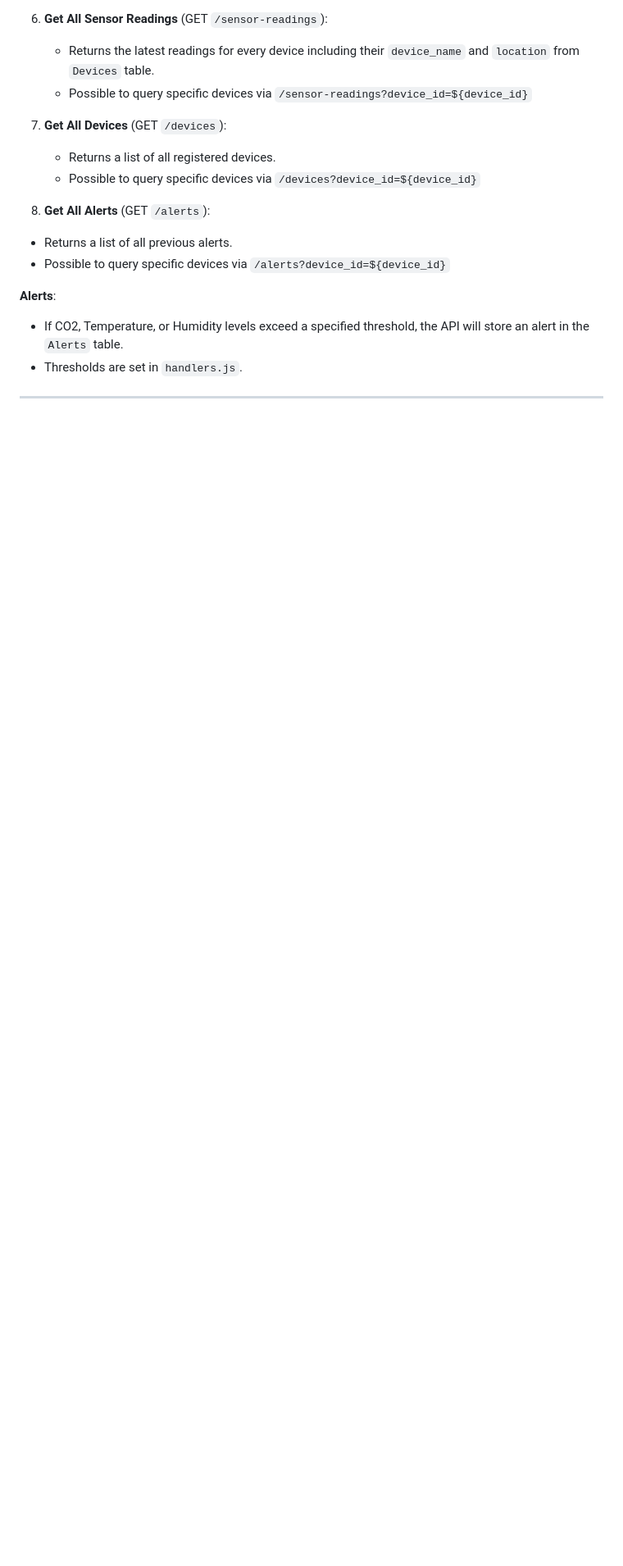
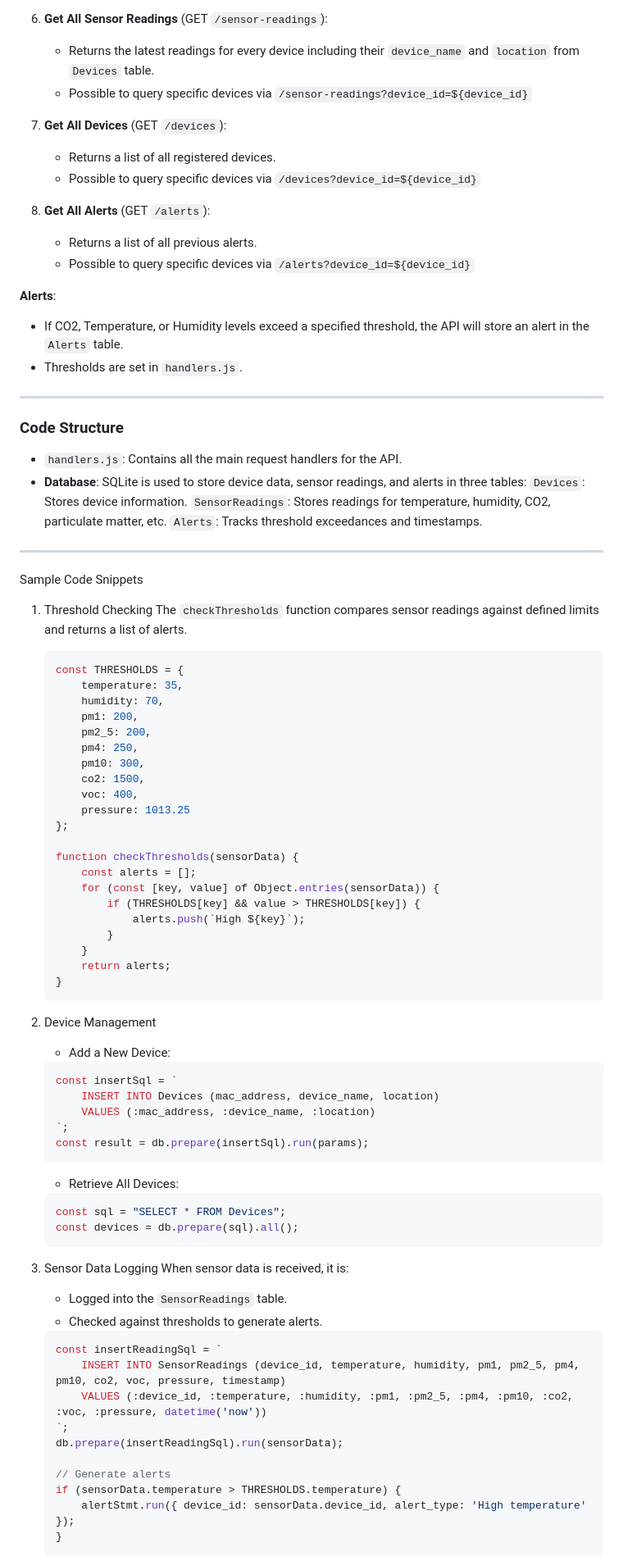
Before and after one commit to antoniosimuncic/nodejs-iot-server, a Markdown page: README.md, the part around the change printed below. Shown: that part at 82% size. Rendered like a GitHub page; blank space fills up the shorter version.

````diff
--- a/README.md
+++ b/README.md
@@ -136,10 +152,84 @@ This project implements a simple server to receive, store, and retrieve IoT sens
    - Possible to query specific devices via `/devices?device_id=${device_id}`
 
 5. **Get All Alerts** (GET `/alerts`):
-  - Returns a list of all previous alerts.
-  - Possible to query specific devices via `/alerts?device_id=${device_id}`
+   - Returns a list of all previous alerts.
+   - Possible to query specific devices via `/alerts?device_id=${device_id}`
 
 **Alerts**:
    - If CO2, Temperature, or Humidity levels exceed a specified threshold, the API will store an alert in the `Alerts` table.
    - Thresholds are set in `handlers.js`.
+
 ---
+
+### Code Structure
+- `handlers.js`: Contains all the main request handlers for the API.
+- **Database**: SQLite is used to store device data, sensor readings, and alerts in three tables:
+`Devices`: Stores device information.
+`SensorReadings`: Stores readings for temperature, humidity, CO2, particulate matter, etc.
+`Alerts`: Tracks threshold exceedances and timestamps.
+
+---
+
+Sample Code Snippets
+1. Threshold Checking
+The `checkThresholds` function compares sensor readings against defined limits and returns a list of alerts.
+
+   ```javascript
+   const THRESHOLDS = {
+       temperature: 35,
+       humidity: 70,
+       pm1: 200,
+       pm2_5: 200,
+       pm4: 250,
+       pm10: 300,
+       co2: 1500,
+       voc: 400,
+       pressure: 1013.25
+   };
+
+   function checkThresholds(sensorData) {
+       const alerts = [];
+       for (const [key, value] of Object.entries(sensorData)) {
+           if (THRESHOLDS[key] && value > THRESHOLDS[key]) {
+               alerts.push(`High ${key}`);
+           }
+       }
+       return alerts;
+   }
+   ```
+
+2. Device Management
+   - Add a New Device:
+
+   ```javascript
+   const insertSql = `
+       INSERT INTO Devices (mac_address, device_name, location)
+       VALUES (:mac_address, :device_name, :location)
+   `;
+   const result = db.prepare(insertSql).run(params);
+   ```
+   - Retrieve All Devices:
+
+   ```javascript
+   const sql = "SELECT * FROM Devices";
+   const devices = db.prepare(sql).all();
+   ```
+
+3. Sensor Data Logging
+When sensor data is received, it is:
+
+   - Logged into the `SensorReadings` table.
+   - Checked against thresholds to generate alerts.
+   ```javascript
+   const insertReadingSql = `
+       INSERT INTO SensorReadings (device_id, temperature, humidity, pm1, pm2_5, pm4, pm10, co2, voc, pressure, timestamp)
+       VALUES (:device_id, :temperature, :humidity, :pm1, :pm2_5, :pm4, :pm10, :co2, :voc, :pressure, datetime('now'))
+   `;
+   db.prepare(insertReadingSql).run(sensorData);
+
+   // Generate alerts
+   if (sensorData.temperature > THRESHOLDS.temperature) {
+       alertStmt.run({ device_id: sensorData.device_id, alert_type: 'High temperature' });
+   }
+   ```
+
````
Also changed, not shown: other parts of README.md (+88 -0 lines).
